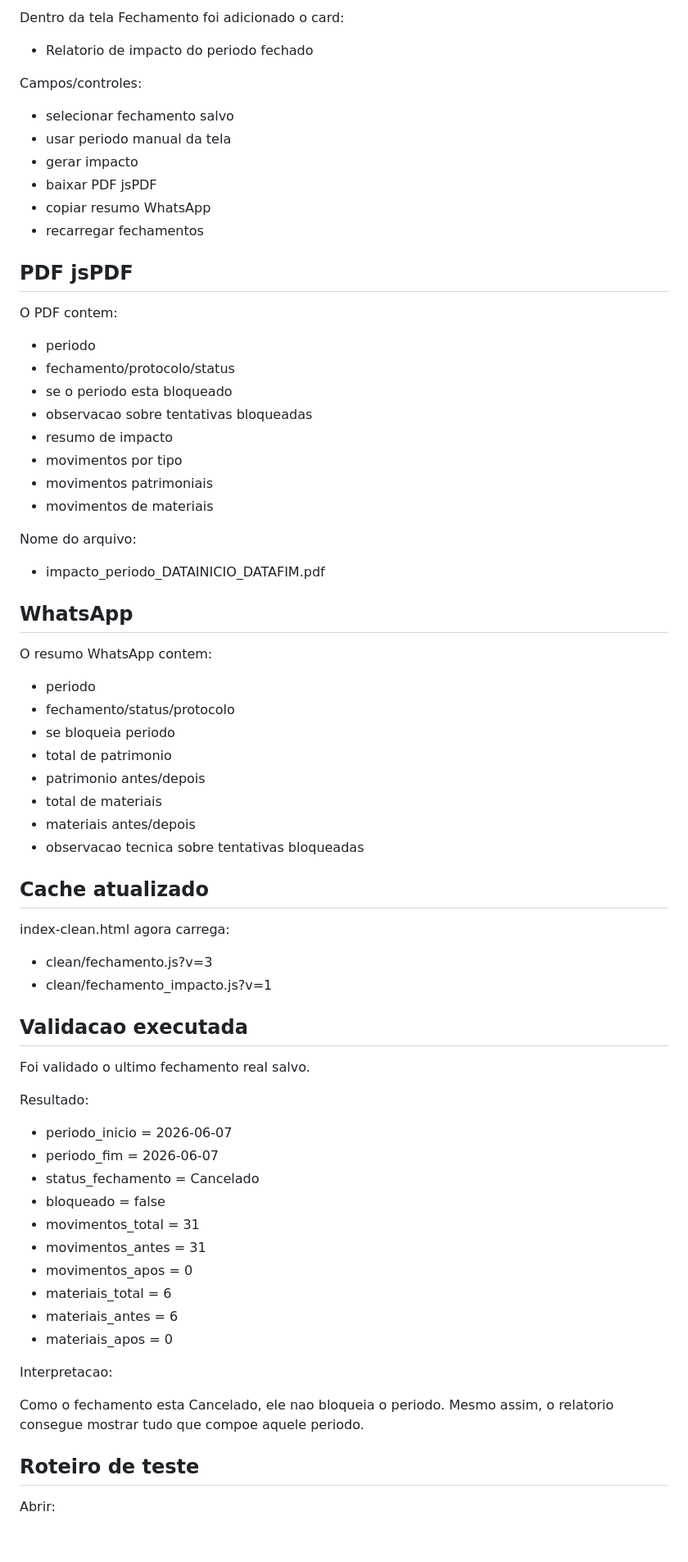
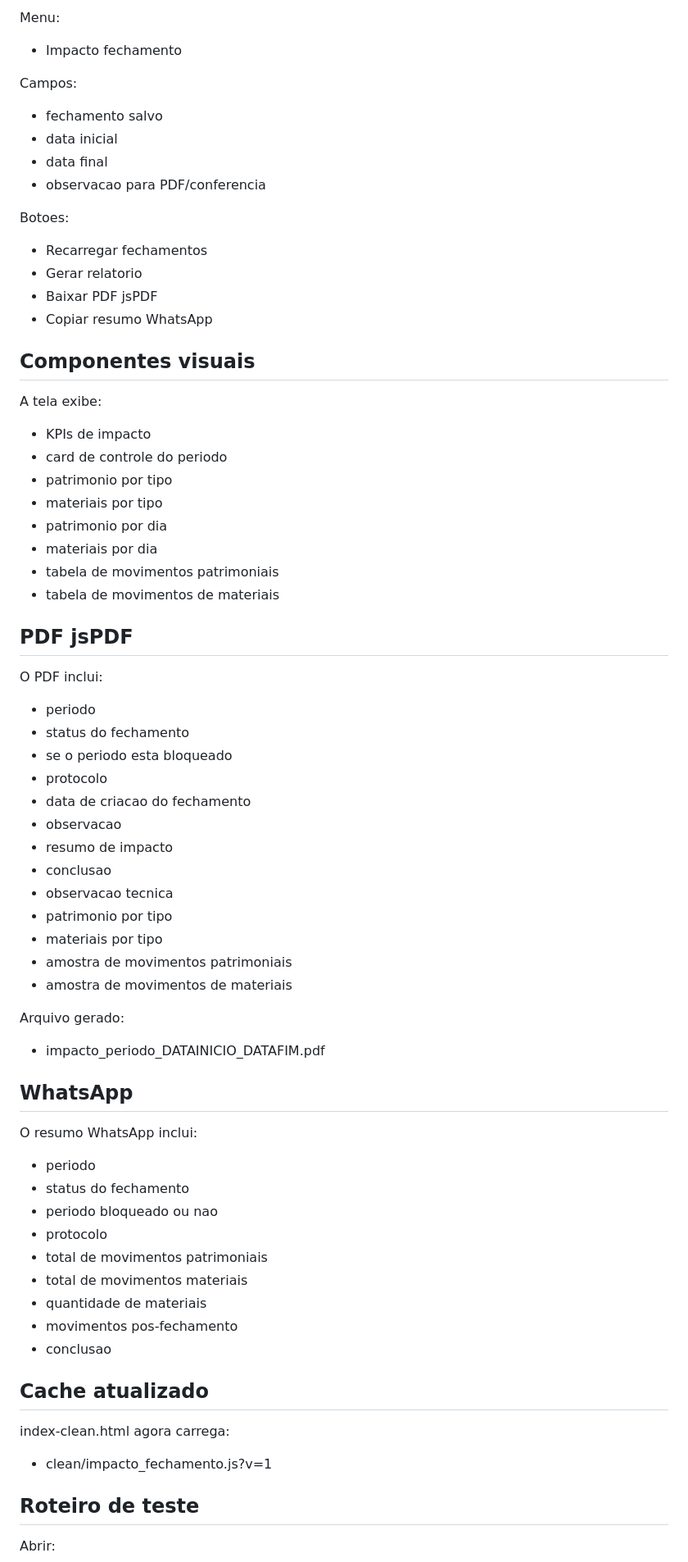
Before and after one commit to DanielCavalcante124/like-estoque, a Markdown page: docs/ENTREGA_5W3_RELATORIO_IMPACTO_PERIODO_FECHADO.md, the part around one of its changes. Shown at 82% size. Rendered like a GitHub page; blank space fills up the shorter version.

Commit message:
Atualizar documentacao 5W3 impacto periodo fechado

```diff
--- a/docs/ENTREGA_5W3_RELATORIO_IMPACTO_PERIODO_FECHADO.md
+++ b/docs/ENTREGA_5W3_RELATORIO_IMPACTO_PERIODO_FECHADO.md
@@ -92,75 +147,76 @@ Arquivo alterado:
 
-Dentro da tela Fechamento foi adicionado o card:
+Menu:
 
-- Relatorio de impacto do periodo fechado
+- Impacto fechamento
 
-Campos/controles:
+Campos:
 
-- selecionar fechamento salvo
-- usar periodo manual da tela
-- gerar impacto
-- baixar PDF jsPDF
-- copiar resumo WhatsApp
-- recarregar fechamentos
+- fechamento salvo
+- data inicial
+- data final
+- observacao para PDF/conferencia
+
+Botoes:
+
+- Recarregar fechamentos
+- Gerar relatorio
+- Baixar PDF jsPDF
+- Copiar resumo WhatsApp
+
+## Componentes visuais
+
+A tela exibe:
+
+- KPIs de impacto
+- card de controle do periodo
+- patrimonio por tipo
+- materiais por tipo
+- patrimonio por dia
+- materiais por dia
+- tabela de movimentos patrimoniais
+- tabela de movimentos de materiais
 
 ## PDF jsPDF
 
-O PDF contem:
+O PDF inclui:
 
 - periodo
-- fechamento/protocolo/status
+- status do fechamento
 - se o periodo esta bloqueado
-- observacao sobre tentativas bloqueadas
+- protocolo
+- data de criacao do fechamento
+- observacao
 - resumo de impacto
-- movimentos por tipo
-- movimentos patrimoniais
-- movimentos de materiais
+- conclusao
+- observacao tecnica
+- patrimonio por tipo
+- materiais por tipo
+- amostra de movimentos patrimoniais
+- amostra de movimentos de materiais
 
-Nome do arquivo:
+Arquivo gerado:
 
 - impacto_periodo_DATAINICIO_DATAFIM.pdf
 
 ## WhatsApp
 
-O resumo WhatsApp contem:
+O resumo WhatsApp inclui:
 
 - periodo
-- fechamento/status/protocolo
-- se bloqueia periodo
-- total de patrimonio
-- patrimonio antes/depois
-- total de materiais
-- materiais antes/depois
-- observacao tecnica sobre tentativas bloqueadas
+- status do fechamento
+- periodo bloqueado ou nao
+- protocolo
+- total de movimentos patrimoniais
+- total de movimentos materiais
+- quantidade de materiais
+- movimentos pos-fechamento
+- conclusao
 
 ## Cache atualizado
 
 index-clean.html agora carrega:
 
-- clean/fechamento.js?v=3
-- clean/fechamento_impacto.js?v=1
-
-## Validacao executada
-
-Foi validado o ultimo fechamento real salvo.
-
-Resultado:
-
-- periodo_inicio = 2026-06-07
-- periodo_fim = 2026-06-07
-- status_fechamento = Cancelado
-- bloqueado = false
-- movimentos_total = 31
-- movimentos_antes = 31
-- movimentos_apos = 0
-- materiais_total = 6
-- materiais_antes = 6
-- materiais_apos = 0
-
-Interpretacao:
-
-Como o fechamento esta Cancelado, ele nao bloqueia o periodo.
-Mesmo assim, o relatorio consegue mostrar tudo que compoe aquele periodo.
+- clean/impacto_fechamento.js?v=1
 
 ## Roteiro de teste
 
```
Also changed, not shown: other parts of docs/ENTREGA_5W3_RELATORIO_IMPACTO_PERIODO_FECHADO.md (+106 -59 lines).
